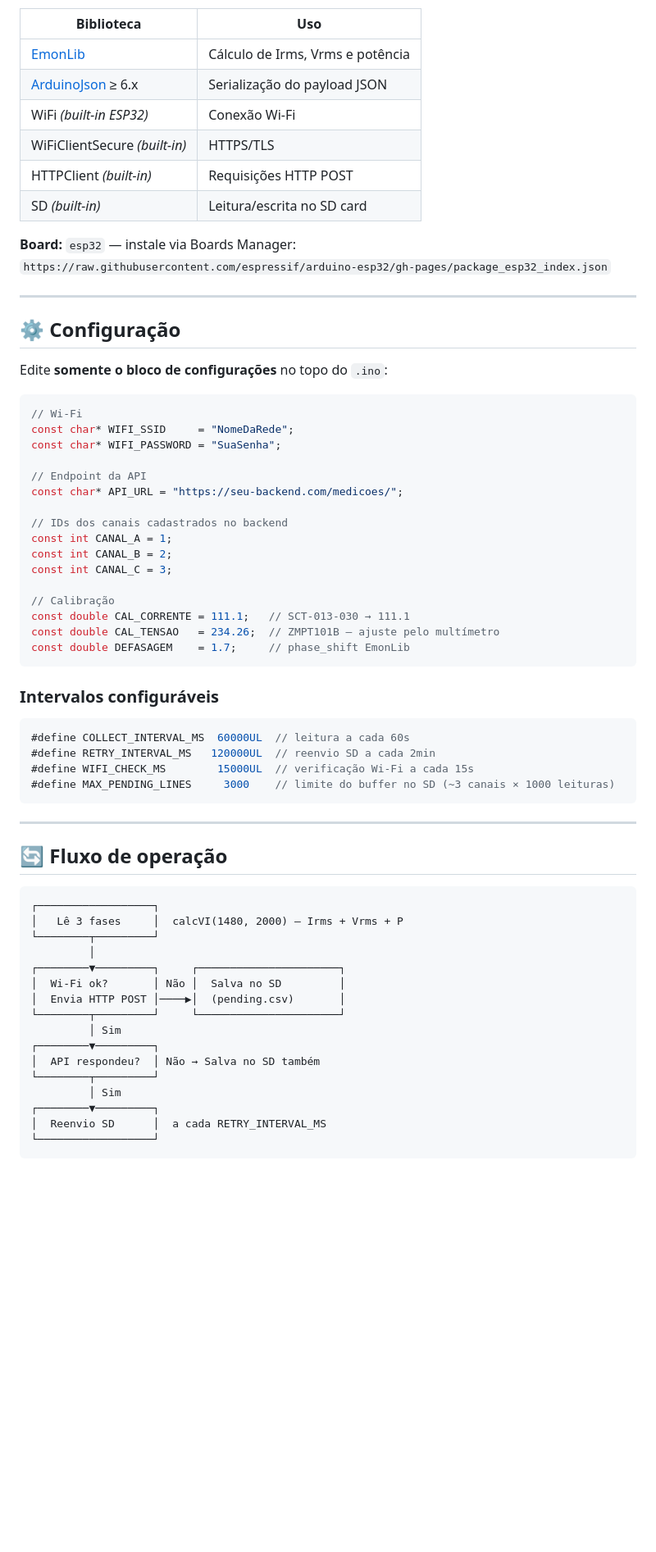
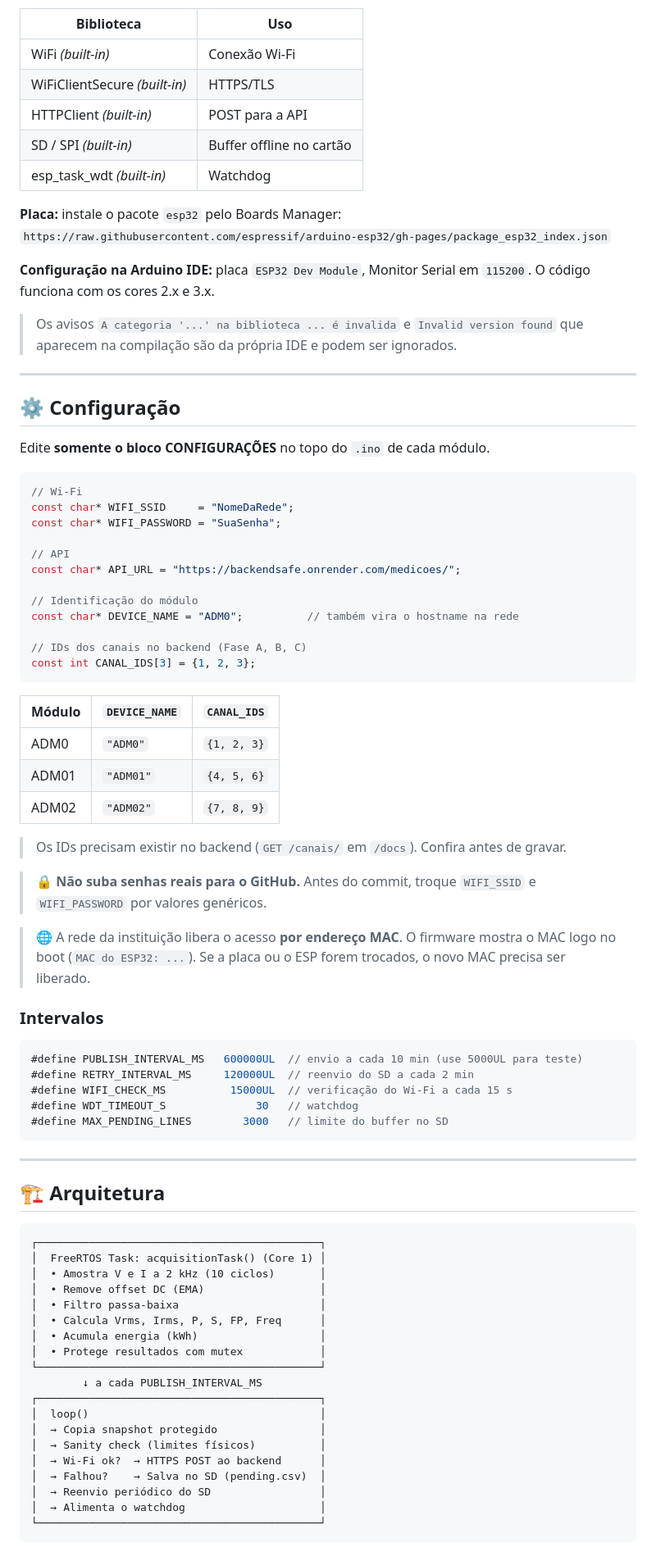
Before and after one commit to Karolaine231/EnergySafe, a Markdown page: README.md, the part around one of its changes. Shown at 82% size. Rendered like a GitHub page; blank space fills up the shorter version.

````diff
--- a/README.md
+++ b/README.md
@@ -41,69 +70,85 @@ Instale via **Arduino Library Manager** ou **PlatformIO**:
 
 | Biblioteca | Uso |
 |---|---|
-| [EmonLib](https://github.com/openenergymonitor/EmonLib) | Cálculo de Irms, Vrms e potência |
-| [ArduinoJson](https://arduinojson.org/) ≥ 6.x | Serialização do payload JSON |
-| WiFi *(built-in ESP32)* | Conexão Wi-Fi |
+| WiFi *(built-in)* | Conexão Wi-Fi |
 | WiFiClientSecure *(built-in)* | HTTPS/TLS |
-| HTTPClient *(built-in)* | Requisições HTTP POST |
-| SD *(built-in)* | Leitura/escrita no SD card |
+| HTTPClient *(built-in)* | POST para a API |
+| SD / SPI *(built-in)* | Buffer offline no cartão |
+| esp_task_wdt *(built-in)* | Watchdog |
 
-**Board:** `esp32` — instale via Boards Manager: `https://raw.githubusercontent.com/espressif/arduino-esp32/gh-pages/package_esp32_index.json`
+**Placa:** instale o pacote `esp32` pelo Boards Manager:
+`https://raw.githubusercontent.com/espressif/arduino-esp32/gh-pages/package_esp32_index.json`
+
+**Configuração na Arduino IDE:** placa `ESP32 Dev Module`, Monitor Serial em `115200`. O código funciona com os cores 2.x e 3.x.
+
+> Os avisos `A categoria '...' na biblioteca ... é invalida` e `Invalid version found` que aparecem na compilação são da própria IDE e podem ser ignorados.
 
 ---
 
 ## ⚙️ Configuração
 
-Edite **somente o bloco de configurações** no topo do `.ino`:
+Edite **somente o bloco CONFIGURAÇÕES** no topo do `.ino` de cada módulo.
 
 ```cpp
 // Wi-Fi
 const char* WIFI_SSID     = "NomeDaRede";
 const char* WIFI_PASSWORD = "SuaSenha";
 
-// Endpoint da API
-const char* API_URL = "https://seu-backend.com/medicoes/";
+// API
+const char* API_URL = "https://backendsafe.onrender.com/medicoes/";
 
-// IDs dos canais cadastrados no backend
-const int CANAL_A = 1;
-const int CANAL_B = 2;
-const int CANAL_C = 3;
+// Identificação do módulo
+const char* DEVICE_NAME = "ADM0";          // também vira o hostname na rede
 
-// Calibração
-const double CAL_CORRENTE = 111.1;   // SCT-013-030 → 111.1
-const double CAL_TENSAO   = 234.26;  // ZMPT101B — ajuste pelo multímetro
-const double DEFASAGEM    = 1.7;     // phase_shift EmonLib
+// IDs dos canais no backend (Fase A, B, C)
+const int CANAL_IDS[3] = {1, 2, 3};
 ```
 
-### Intervalos configuráveis
+| Módulo | `DEVICE_NAME` | `CANAL_IDS` |
+|---|---|---|
+| ADM0 | `"ADM0"` | `{1, 2, 3}` |
+| ADM01 | `"ADM01"` | `{4, 5, 6}` |
+| ADM02 | `"ADM02"` | `{7, 8, 9}` |
+
+> Os IDs precisam existir no backend (`GET /canais/` em `/docs`). Confira antes de gravar.
+
+> 🔒 **Não suba senhas reais para o GitHub.** Antes do commit, troque `WIFI_SSID` e `WIFI_PASSWORD` por valores genéricos.
+
+> 🌐 A rede da instituição libera o acesso **por endereço MAC**. O firmware mostra o MAC logo no boot (`MAC do ESP32: ...`). Se a placa ou o ESP forem trocados, o novo MAC precisa ser liberado.
+
+### Intervalos
 
 ```cpp
-#define COLLECT_INTERVAL_MS  60000UL  // leitura a cada 60s
-#define RETRY_INTERVAL_MS   120000UL  // reenvio SD a cada 2min
-#define WIFI_CHECK_MS        15000UL  // verificação Wi-Fi a cada 15s
-#define MAX_PENDING_LINES     3000    // limite do buffer no SD (~3 canais × 1000 leituras)
+#define PUBLISH_INTERVAL_MS   600000UL  // envio a cada 10 min (use 5000UL para teste)
+#define RETRY_INTERVAL_MS     120000UL  // reenvio do SD a cada 2 min
+#define WIFI_CHECK_MS          15000UL  // verificação do Wi-Fi a cada 15 s
+#define WDT_TIMEOUT_S              30   // watchdog
+#define MAX_PENDING_LINES        3000   // limite do buffer no SD
 ```
 
 ---
 
-## 🔄 Fluxo de operação
+## 🏗️ Arquitetura
 
 ```
-┌──────────────────┐
-│   Lê 3 fases     │  calcVI(1480, 2000) — Irms + Vrms + P
-└────────┬─────────┘
-         │
-┌────────▼─────────┐     ┌──────────────────────┐
-│  Wi-Fi ok?       │ Não │  Salva no SD         │
-│  Envia HTTP POST │────▶│  (pending.csv)       │
-└────────┬─────────┘     └──────────────────────┘
-         │ Sim
-┌────────▼─────────┐
-│  API respondeu?  │ Não → Salva no SD também
-└────────┬─────────┘
-         │ Sim
-┌────────▼─────────┐
-│  Reenvio SD      │  a cada RETRY_INTERVAL_MS
-└──────────────────┘
+┌────────────────────────────────────────────┐
+│  FreeRTOS Task: acquisitionTask() (Core 1) │
+│  • Amostra V e I a 2 kHz (10 ciclos)       │
+│  • Remove offset DC (EMA)                  │
+│  • Filtro passa-baixa                      │
+│  • Calcula Vrms, Irms, P, S, FP, Freq      │
+│  • Acumula energia (kWh)                   │
+│  • Protege resultados com mutex            │
+└────────────────────────────────────────────┘
+        ↓ a cada PUBLISH_INTERVAL_MS
+┌────────────────────────────────────────────┐
+│  loop()                                    │
+│  → Copia snapshot protegido                │
+│  → Sanity check (limites físicos)          │
+│  → Wi-Fi ok?  → HTTPS POST ao backend      │
+│  → Falhou?    → Salva no SD (pending.csv)  │
+│  → Reenvio periódico do SD                 │
+│  → Alimenta o watchdog                     │
+└────────────────────────────────────────────┘
 ```
 
````
Also changed, not shown: other parts of README.md (+135 -77 lines).
